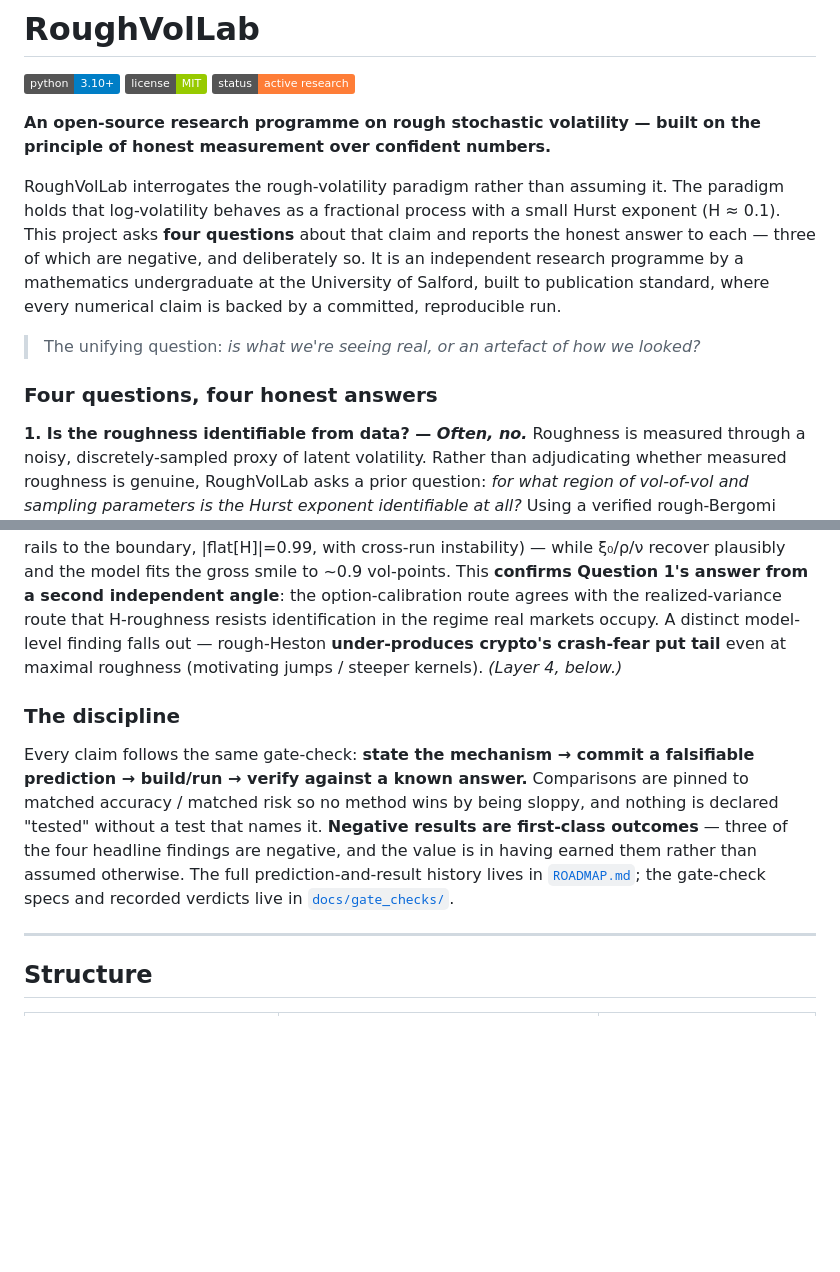
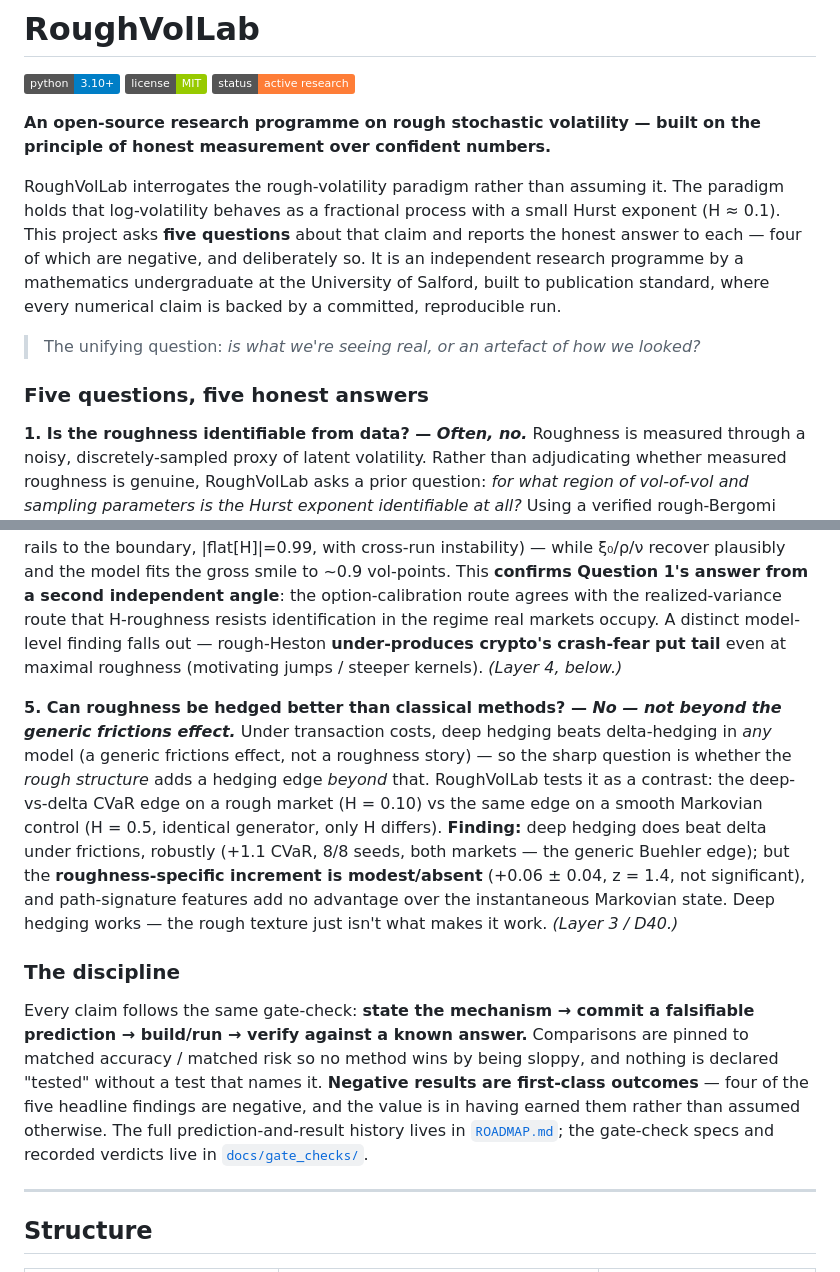
Before and after one commit to Michaellumor/roughvollab, a Markdown page: README.md, 2 parts joined by grey strips. Rendered like a GitHub page; badges without logos; blank space fills up the shorter version.

Commit message:
docs(README): elevate hedging to the fifth question
Layer 3 (deep-hedging engine, D40) is built and ✅ (#28) — elevate its result from the table row to the
headline. The hedging finding is a real fourth "is roughness useful?" answer and belongs in the
"questions" section; this also resolves a ROADMAP↔README inconsistency (the ROADMAP title, #26, already
reads "identifiable, priceable, tradeable, and hedgeable" — the README's section omitted hedging).

- Four questions → FIVE. New Q5: "Can roughness be hedged better than classical methods? — No, not beyond
  the generic frictions effect." Honest D40 framing: deep hedging DOES beat delta under frictions (+1.1
  CVaR, 8/8 seeds — the generic Buehler edge), but the roughness-specific increment is modest/absent
  (+0.06 ± 0.04, z=1.4) and signatures add no advantage — "deep hedging works, the rough texture just
  isn't what makes it work" (NOT "deep hedging fails"). Mapped to Layer 3 / D40.
- Renumbered every "four" → "five" (intro sentence + section header), and the negative count from
  "three of the four" → "four of the five" (intro and discipline both — Q2 is the one positive: conditional
  MC works). No stray "four"/"three-of" remains.
- ROADMAP↔README now agree (hedgeable is the ROADMAP title's fifth concept).

Scope: only the questions section + the negative-count follow-ons. Honesty: Q5 = no roughness-specific
edge, deep hedging itself succeeds. No buzzwords.

Co-Authored-By: Claude Opus 4.8 <noreply@anthropic.com>

```diff
--- a/README.md
+++ b/README.md
@@ -6,11 +6,11 @@
 
 **An open-source research programme on rough stochastic volatility — built on the principle of honest measurement over confident numbers.**
 
-RoughVolLab interrogates the rough-volatility paradigm rather than assuming it. The paradigm holds that log-volatility behaves as a fractional process with a small Hurst exponent (H ≈ 0.1). This project asks **four questions** about that claim and reports the honest answer to each — three of which are negative, and deliberately so. It is an independent research programme by a mathematics undergraduate at the University of Salford, built to publication standard, where every numerical claim is backed by a committed, reproducible run.
+RoughVolLab interrogates the rough-volatility paradigm rather than assuming it. The paradigm holds that log-volatility behaves as a fractional process with a small Hurst exponent (H ≈ 0.1). This project asks **five questions** about that claim and reports the honest answer to each — four of which are negative, and deliberately so. It is an independent research programme by a mathematics undergraduate at the University of Salford, built to publication standard, where every numerical claim is backed by a committed, reproducible run.
 
 > The unifying question: *is what we're seeing real, or an artefact of how we looked?*
 
-### Four questions, four honest answers
+### Five questions, five honest answers
 
 **1. Is the roughness identifiable from data? — *Often, no.***
 Roughness is measured through a noisy, discretely-sampled proxy of latent volatility. Rather than adjudicating whether measured roughness is genuine, RoughVolLab asks a prior question: *for what region of vol-of-vol and sampling parameters is the Hurst exponent identifiable at all?* Using a verified rough-Bergomi simulator, three roughness estimators (structure-function regression, a model-free *p*-variation index, and multifractal DFA) are characterised across the parameter space and formalised into an *identifiability map*. **Finding:** an identifiable region exists, but it is narrow: even multifractal DFA — the most favourable of the three estimators — recovers roughness across only ~30% of the parameter grid (concentrated at fine sampling), and the regime real assets occupy (BTC, ETH, S&P 500, whose calibration forces high vol-of-vol) falls **outside** it, where the inversion is non-identified. This reframes the "rough vs artefact" debate as a question of what the data can support. *(Layer 1c + Phase B, below.)*
@@ -24,9 +24,12 @@ If volatility has exploitable texture, could a reinforcement-learning agent time
 **4. Can the roughness be identified from an option surface? — *No (independently).***
 A rough model leaves its fingerprint on the implied-volatility smile, so the roughness should in principle be recoverable by *calibration* — a second route to Question 1, on prices rather than realized variance. **Finding:** it is not. Calibrating rough-Heston (via its El Euch–Rosenbaum characteristic function) to an IV surface, a **single smile cannot identify H** (the Hurst exponent is the flat direction of the inverse problem, cond ≈ 6×10⁵); a **multi-maturity surface helps but does not cure it** (≈order-of-magnitude tightening at clean data — H-spread 106%→10% — degrading under noise); and on a **live Deribit BTC surface H is non-identifiable outright** (it rails to the boundary, |flat[H]|=0.99, with cross-run instability) — while ξ₀/ρ/ν recover plausibly and the model fits the gross smile to ~0.9 vol-points. This **confirms Question 1's answer from a second independent angle**: the option-calibration route agrees with the realized-variance route that H-roughness resists identification in the regime real markets occupy. A distinct model-level finding falls out — rough-Heston **under-produces crypto's crash-fear put tail** even at maximal roughness (motivating jumps / steeper kernels). *(Layer 4, below.)*
 
+**5. Can roughness be hedged better than classical methods? — *No — not beyond the generic frictions effect.***
+Under transaction costs, deep hedging beats delta-hedging in *any* model (a generic frictions effect, not a roughness story) — so the sharp question is whether the *rough structure* adds a hedging edge *beyond* that. RoughVolLab tests it as a contrast: the deep-vs-delta CVaR edge on a rough market (H = 0.10) vs the same edge on a smooth Markovian control (H = 0.5, identical generator, only H differs). **Finding:** deep hedging does beat delta under frictions, robustly (+1.1 CVaR, 8/8 seeds, both markets — the generic Buehler edge); but the **roughness-specific increment is modest/absent** (+0.06 ± 0.04, z = 1.4, not significant), and path-signature features add no advantage over the instantaneous Markovian state. Deep hedging works — the rough texture just isn't what makes it work. *(Layer 3 / D40.)*
+
 ### The discipline
 
-Every claim follows the same gate-check: **state the mechanism → commit a falsifiable prediction → build/run → verify against a known answer.** Comparisons are pinned to matched accuracy / matched risk so no method wins by being sloppy, and nothing is declared "tested" without a test that names it. **Negative results are first-class outcomes** — three of the four headline findings are negative, and the value is in having earned them rather than assumed otherwise. The full prediction-and-result history lives in [`ROADMAP.md`](ROADMAP.md); the gate-check specs and recorded verdicts live in [`docs/gate_checks/`](docs/gate_checks/).
+Every claim follows the same gate-check: **state the mechanism → commit a falsifiable prediction → build/run → verify against a known answer.** Comparisons are pinned to matched accuracy / matched risk so no method wins by being sloppy, and nothing is declared "tested" without a test that names it. **Negative results are first-class outcomes** — four of the five headline findings are negative, and the value is in having earned them rather than assumed otherwise. The full prediction-and-result history lives in [`ROADMAP.md`](ROADMAP.md); the gate-check specs and recorded verdicts live in [`docs/gate_checks/`](docs/gate_checks/).
 
 ---
 
```
